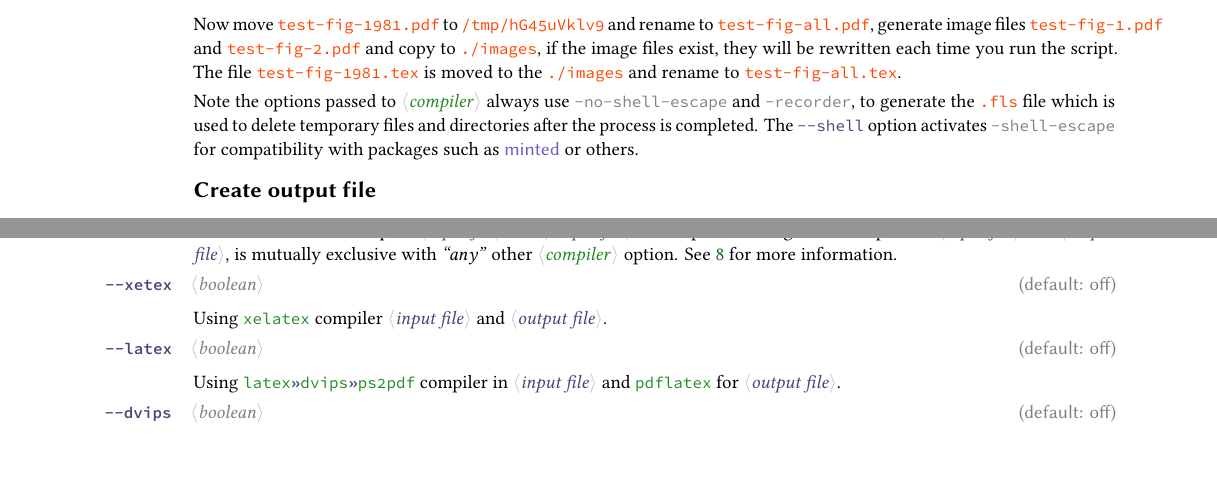
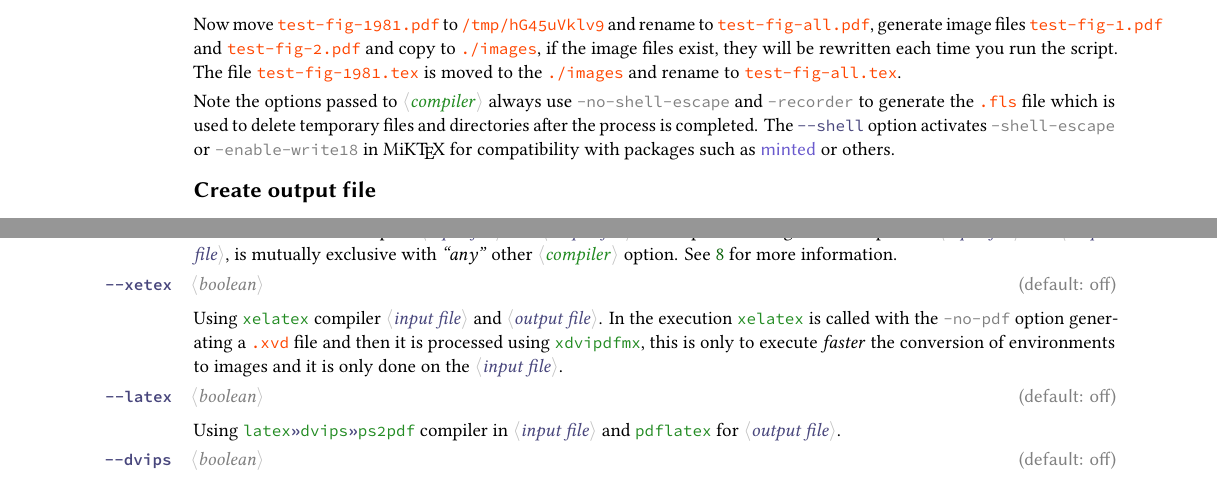
Before and after one commit to pablgonz/ltximg, a LaTeX document (doc/ltximg-doc.tex): two parts of pages 5 and 10 of 18, joined at a grey line, cut so that both start at the same text. The pictures show the PDF file doc/ltximg-doc.pdf that the author committed with the source.

Commit message:
Update documentation

```diff
--- a/doc/ltximg-doc.tex
+++ b/doc/ltximg-doc.tex
@@ -1184,10 +1184,12 @@ generate image files \sysfile{test-fig-1.pdf} and \sysfile{test-fig-2.pdf} and c
 image files exist, they will be rewritten each time you run the script. The file \sysfile{test-fig-1981.tex} is
 moved to the \sysdir{./images} and rename to \sysfile{test-fig-all.tex}.
 
-Note the options passed to \meta[type=tt,cf=ForestGreen,ac=lightgray]{compiler} always use \prgopt*{no-shell-escape}
-and \prgopt*{recorder}, to generate the \fext{fls} file which is used to delete temporary files and directories after
-the process is completed. The \cmdopt{shell} option activates \prgopt*{shell-escape} for compatibility with packages
-such as \pkgname{minted} or others.
+Note the options passed to \meta[type=tt,cf=ForestGreen,ac=lightgray]{compiler}
+always use \prgopt*{no-shell-escape} and \prgopt*{recorder} to generate the
+\fext{fls} file which is used to delete temporary files and directories
+after the process is completed. The \cmdopt{shell} option activates
+\prgopt*{shell-escape} or \prgopt*{enable-write18} in \hologo{MiKTeX}
+for compatibility with packages such as \pkgname{minted} or others.
 
 \subsection*{Create output file}
 
@@ -1579,6 +1581,10 @@ and \meta[cf=optcolor]{output file}, is mutually exclusive with \emph{\enquote{a
 
 \DescribeCmd{xetex}{boolean}{off}
 Using \prgname*{xelatex} compiler \meta[cf=optcolor]{input file} and \meta[cf=optcolor]{output file}.
+In the execution \prgname*{xelatex} is called with the \prgopt*{no-pdf} option
+generating a \fext{xvd} file and then it is processed using \prgname*{xdvipdfmx},
+this is only to execute \emph{faster} the conversion of environments to images
+and it is only done on the \meta[cf=optcolor]{input file}.
 
 \DescribeCmd{latex}{boolean}{off}
 Using \prgname*{latex}\textcolor{optcolor}{\texttt{\bfseries\guillemotright}}\prgname*{dvips}\textcolor{optcolor}{\texttt{\bfseries\guillemotright}}\scriptname{ps2pdf}
```
Also changed, not shown: doc/ltximg-doc.pdf, script/ltximg.man1.pdf, doc/ltximg-doc.tex (3 more changed lines), 2 other files.
